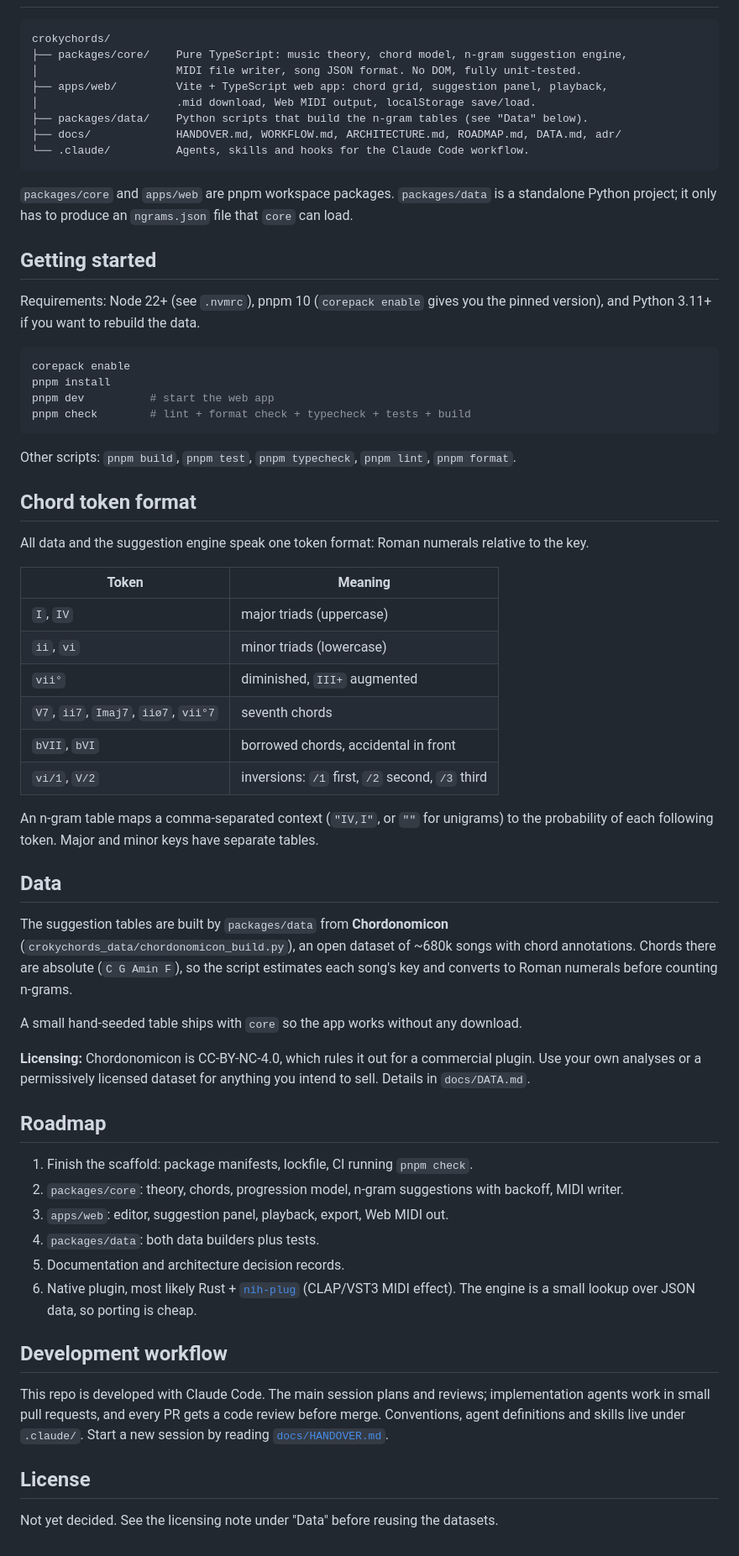
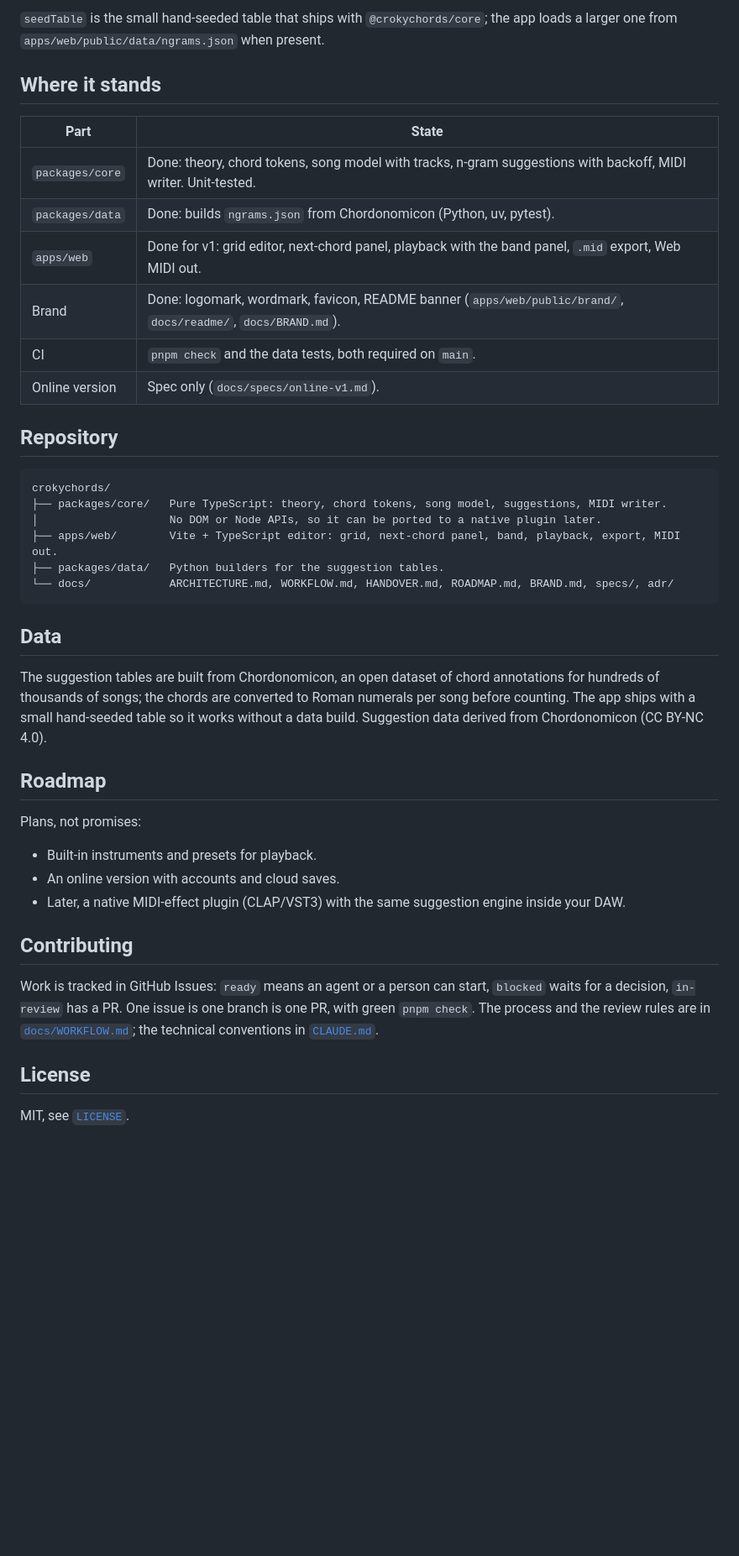
Before and after one commit to ennes-ns/crokychords, a Markdown page: README.md, the part around the change printed below. Shown: that part at 84% size. Drawn GitHub-style; folded sections open; blank space fills up the shorter version.

````diff
--- a/README.md
+++ b/README.md
@@ -22,78 +69,52 @@ The web app comes first; MIDI export and DAW output exist today and grow into a
+`seedTable` is the small hand-seeded table that ships with `@crokychords/core`; the app loads a
+larger one from `apps/web/public/data/ngrams.json` when present.
+
+</details>
+
+## Where it stands
+
+| Part            | State                                                                                                         |
+| --------------- | ------------------------------------------------------------------------------------------------------------- |
+| `packages/core` | Done: theory, chord tokens, song model with tracks, n-gram suggestions with backoff, MIDI writer. Unit-tested. |
+| `packages/data` | Done: builds `ngrams.json` from Chordonomicon (Python, uv, pytest).                                           |
+| `apps/web`      | Done for v1: grid editor, next-chord panel, playback with the band panel, `.mid` export, Web MIDI out.        |
+| Brand           | Done: logomark, wordmark, favicon, README banner (`apps/web/public/brand/`, `docs/readme/`, `docs/BRAND.md`). |
+| CI              | `pnpm check` and the data tests, both required on `main`.                                                     |
+| Online version  | Spec only (`docs/specs/online-v1.md`).                                                                        |
+
+## Repository
 
 ```
 crokychords/
-├── packages/core/    Pure TypeScript: music theory, chord model, n-gram suggestion engine,
-│                     MIDI file writer, song JSON format. No DOM, fully unit-tested.
-├── apps/web/         Vite + TypeScript web app: chord grid, suggestion panel, playback,
-│                     .mid download, Web MIDI output, localStorage save/load.
-├── packages/data/    Python scripts that build the n-gram tables (see "Data" below).
-├── docs/             HANDOVER.md, WORKFLOW.md, ARCHITECTURE.md, ROADMAP.md, DATA.md, adr/
-└── .claude/          Agents, skills and hooks for the Claude Code workflow.
+├── packages/core/   Pure TypeScript: theory, chord tokens, song model, suggestions, MIDI writer.
+│                    No DOM or Node APIs, so it can be ported to a native plugin later.
+├── apps/web/        Vite + TypeScript editor: grid, next-chord panel, band, playback, export, MIDI out.
+├── packages/data/   Python builders for the suggestion tables.
+└── docs/            ARCHITECTURE.md, WORKFLOW.md, HANDOVER.md, ROADMAP.md, BRAND.md, specs/, adr/
 ```
-
-`packages/core` and `apps/web` are pnpm workspace packages. `packages/data` is a standalone Python
-project; it only has to produce an `ngrams.json` file that `core` can load.
-
-## Getting started
-
-Requirements: Node 22+ (see `.nvmrc`), pnpm 10 (`corepack enable` gives you the pinned version),
-and Python 3.11+ if you want to rebuild the data.
-
-```bash
-corepack enable
-pnpm install
-pnpm dev          # start the web app
-pnpm check        # lint + format check + typecheck + tests + build
-```
-
-Other scripts: `pnpm build`, `pnpm test`, `pnpm typecheck`, `pnpm lint`, `pnpm format`.
-
-## Chord token format
-
-All data and the suggestion engine speak one token format: Roman numerals relative to the key.
-
-| Token      | Meaning                                  |
-|------------|------------------------------------------|
-| `I`, `IV`  | major triads (uppercase)                 |
-| `ii`, `vi` | minor triads (lowercase)                 |
-| `vii°`     | diminished, `III+` augmented             |
-| `V7`, `ii7`, `Imaj7`, `iiø7`, `vii°7` | seventh chords    |
-| `bVII`, `bVI` | borrowed chords, accidental in front  |
-| `vi/1`, `V/2` | inversions: `/1` first, `/2` second, `/3` third |
-
-An n-gram table maps a comma-separated context (`"IV,I"`, or `""` for unigrams) to the
-probability of each following token. Major and minor keys have separate tables.
 
 ## Data
 
-The suggestion tables are built by `packages/data` from **Chordonomicon**
-(`crokychords_data/chordonomicon_build.py`), an open dataset of ~680k songs with chord
-annotations. Chords there are absolute (`C G Amin F`), so the script estimates each song's key and
-converts to Roman numerals before counting n-grams.
-
-A small hand-seeded table ships with `core` so the app works without any download.
-
-**Licensing:** Chordonomicon is CC-BY-NC-4.0, which rules it out for a commercial plugin. Use your
-own analyses or a permissively licensed dataset for anything you intend to sell. Details in
-`docs/DATA.md`.
+The suggestion tables are built from Chordonomicon, an open dataset of chord annotations for
+hundreds of thousands of songs; the chords are converted to Roman numerals per song before counting.
+The app ships with a small hand-seeded table so it works without a data build. Suggestion data
+derived from Chordonomicon (CC BY-NC 4.0).
 
 ## Roadmap
 
-1. Finish the scaffold: package manifests, lockfile, CI running `pnpm check`.
-2. `packages/core`: theory, chords, progression model, n-gram suggestions with backoff, MIDI writer.
-3. `apps/web`: editor, suggestion panel, playback, export, Web MIDI out.
-4. `packages/data`: both data builders plus tests.
-5. Documentation and architecture decision records.
-6. Native plugin, most likely Rust + [`nih-plug`](https://github.com/robbert-vdh/nih-plug)
-   (CLAP/VST3 MIDI effect). The engine is a small lookup over JSON data, so porting is cheap.
+Plans, not promises:
 
-## Development workflow
+- Built-in instruments and presets for playback.
+- An online version with accounts and cloud saves.
+- Later, a native MIDI-effect plugin (CLAP/VST3) with the same suggestion engine inside your DAW.
 
-This repo is developed with Claude Code. The main session plans and reviews; implementation agents
-work in small pull requests, and every PR gets a code review before merge. Conventions, agent
-definitions and skills live under `.claude/`. Start a new session by reading
-[`docs/HANDOVER.md`](docs/HANDOVER.md).
+## Contributing
+
+Work is tracked in GitHub Issues: `ready` means an agent or a person can start, `blocked` waits for a
+decision, `in-review` has a PR. One issue is one branch is one PR, with green `pnpm check`. The
+process and the review rules are in [`docs/WORKFLOW.md`](docs/WORKFLOW.md); the technical conventions
+in [`CLAUDE.md`](CLAUDE.md).
 
 ## License
 
-Not yet decided. See the licensing note under "Data" before reusing the datasets.
+MIT, see [`LICENSE`](LICENSE).
````
Also changed, not shown: other parts of README.md (+62 -15 lines), docs/BRAND.md (+8 -0 lines), docs/readme/banner.png (added), docs/readme/editor.gif (added), docs/readme/editor.png (added), 3 other files.
